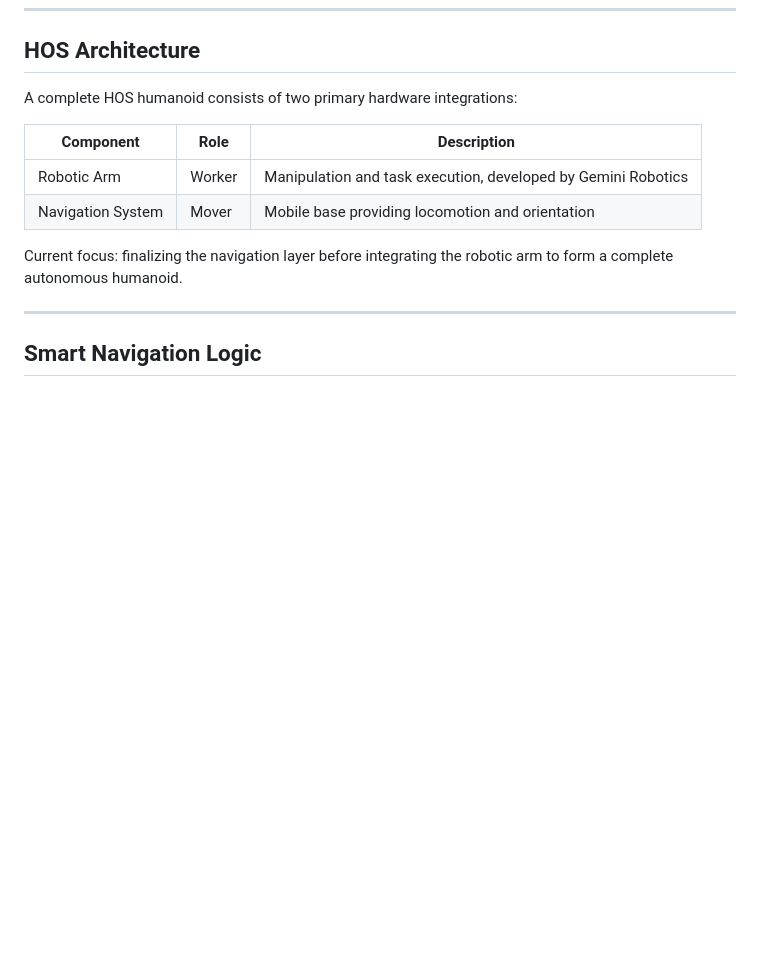
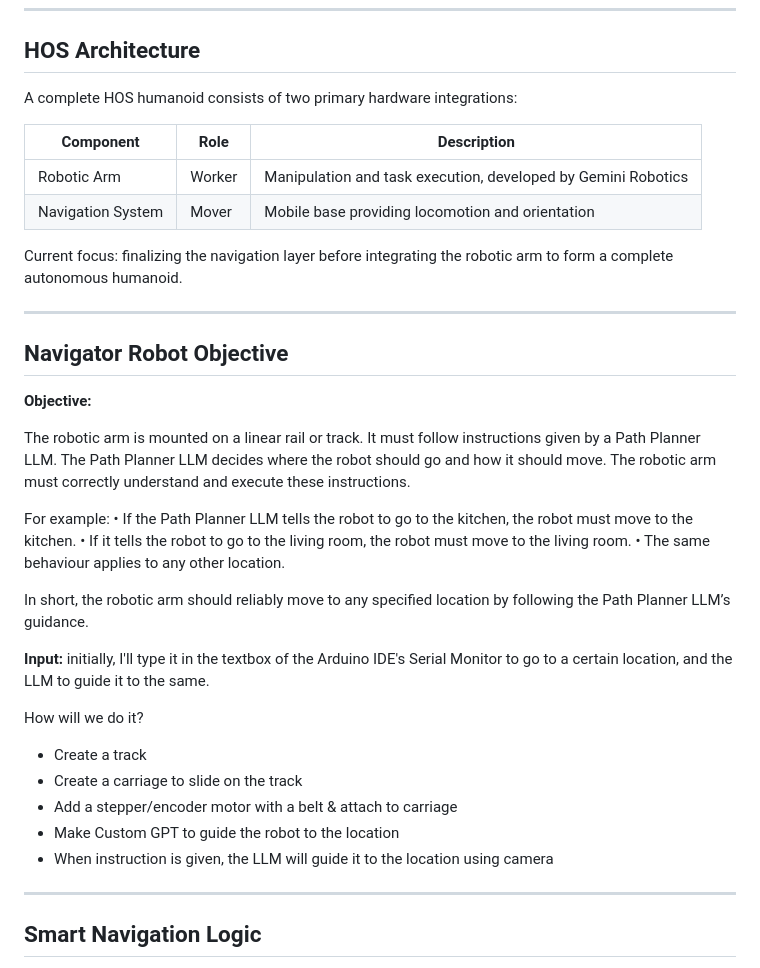
Before and after one commit to Aarav-111/Humanoid-Operating-System, a Markdown page: README.md, the part around the change. GitHub-like rendering; blank space fills up the shorter version.

```diff
--- a/README.md
+++ b/README.md
@@ -37,6 +37,33 @@ A complete HOS humanoid consists of two primary hardware integrations:
 | Navigation System | Mover | Mobile base providing locomotion and orientation |
 
 Current focus: finalizing the navigation layer before integrating the robotic arm to form a complete autonomous humanoid.
+
+---
+
+## Navigator Robot Objective
+
+**Objective:**
+
+The robotic arm is mounted on a linear rail or track. It must follow instructions given by a Path Planner LLM.
+The Path Planner LLM decides where the robot should go and how it should move. The robotic arm must correctly understand and execute these instructions.
+
+For example:
+	• If the Path Planner LLM tells the robot to go to the kitchen, the robot must move to the kitchen.
+	• If it tells the robot to go to the living room, the robot must move to the living room.
+	• The same behaviour applies to any other location.
+
+In short, the robotic arm should reliably move to any specified location by following the Path Planner LLM’s guidance.
+
+**Input:** initially, I'll type it in the textbox of the Arduino IDE's Serial Monitor to go to a certain location, and the LLM to guide it to the same.
+
+How will we do it?
+
+- Create a track
+- Create a carriage to slide on the track
+- Add a stepper/encoder motor with a belt & attach to carriage
+- Make Custom GPT to guide the robot to the location
+- When instruction is given, the LLM will guide it to the location using camera
+
 
 ---
 
```
